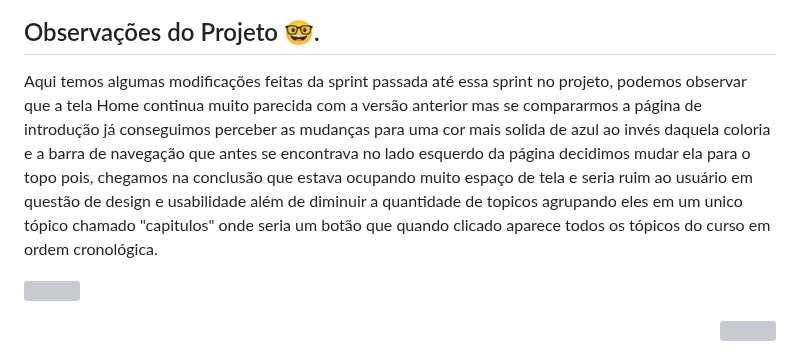
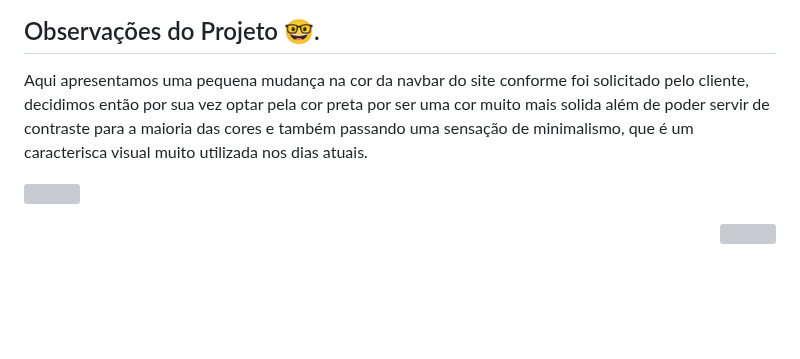
Before and after one commit to API-DSG-1/Projeto-API, a Markdown page: Sprint 3/README.md, the part around the change. Rendered like a GitHub page; blank space fills up the shorter version; grey boxes are pictures that could not be loaded.

Commit message:
Update README.md
atualização no readme com imagens da sprint 3

```diff
--- a/Sprint 3/README.md
+++ b/Sprint 3/README.md
@@ -88,7 +88,7 @@ Podemos ver que a pricípio tudo ocorreu como planejado até que perto da data d
   Observações do Projeto 🤓.
 </h2>
 <p>
-  Aqui temos algumas modificações feitas da sprint passada até essa sprint no projeto, podemos observar que a tela Home continua muito parecida com a versão anterior mas se compararmos a página de introdução já conseguimos perceber as mudanças para uma cor mais solida de azul ao invés daquela coloria e a barra de navegação que antes se encontrava no lado esquerdo da página decidimos mudar ela para o topo pois, chegamos na conclusão que estava ocupando muito espaço de tela e seria ruim ao usuário em questão de design e usabilidade além de diminuir a quantidade de topicos agrupando eles em um unico tópico chamado "capitulos" onde seria um botão que quando clicado aparece todos os tópicos do curso em ordem cronológica.
+  Aqui apresentamos uma pequena mudança na cor da navbar do site conforme foi solicitado pelo cliente, decidimos então por sua vez optar pela cor preta por ser uma cor muito mais solida além de poder servir de contraste para a maioria das cores e também passando uma sensação de minimalismo, que é um caracterisca visual muito utilizada nos dias atuais.
 </p>
 <div>
   <p align="left">
```
